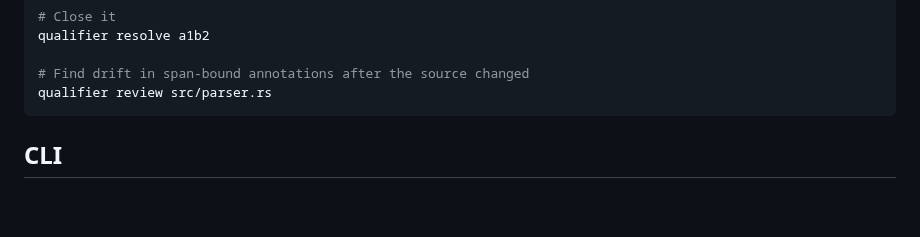
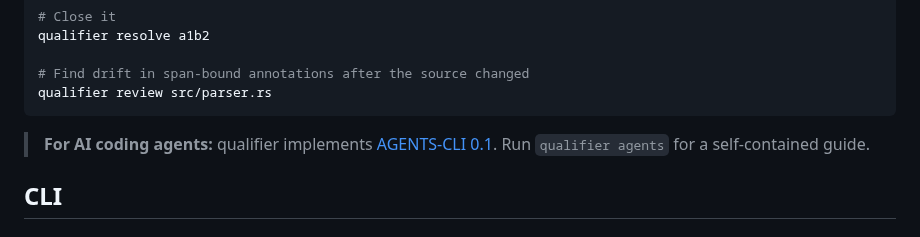
Before and after one commit to empathic/qualifier, a Markdown page: README.md, the part around the change. Rendered like a GitHub page; blank space fills up the shorter version.

Commit message:
docs: link AGENTS-CLI from README

````diff
--- a/README.md
+++ b/README.md
@@ -43,6 +43,8 @@ qualifier resolve a1b2
 # Find drift in span-bound annotations after the source changed
 qualifier review src/parser.rs
 ```
+
+> **For AI coding agents:** qualifier implements [AGENTS-CLI 0.1](AGENTS-CLI.md). Run `qualifier agents` for a self-contained guide.
 
 ## CLI
 
````
